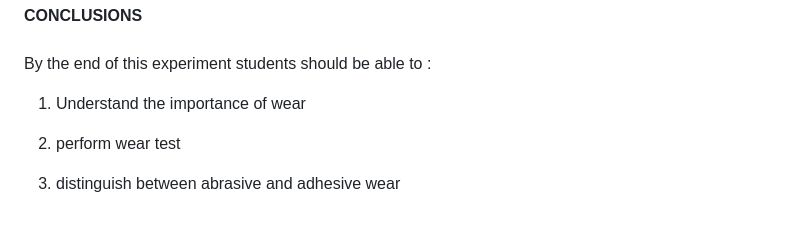
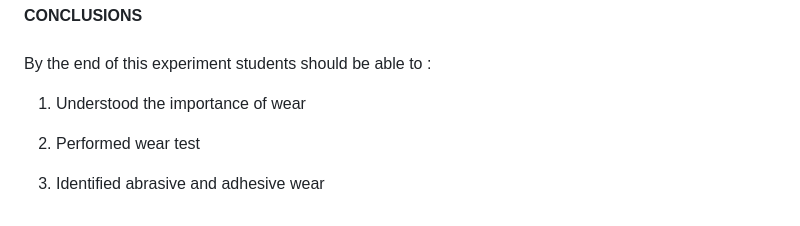
Before and after one commit to virtual-labs/exp-polymer-articulating-pair-iitk, a Markdown page: experiment/theory.md, the part around the change. GitHub-like rendering.

```diff
--- a/experiment/theory.md
+++ b/experiment/theory.md
@@ -28,8 +28,8 @@ Scanning electron micrographs of worn surface<br><br>
 <br><b> CONCLUSIONS</b><br><br>
 By the end of this experiment students should be able to :
 
-1. Understand the importance of wear
+1. Understood the importance of wear
 
-2. perform wear test
+2. Performed wear test
 
-3. distinguish between abrasive and adhesive wear
+3. Identified abrasive and adhesive wear
```
